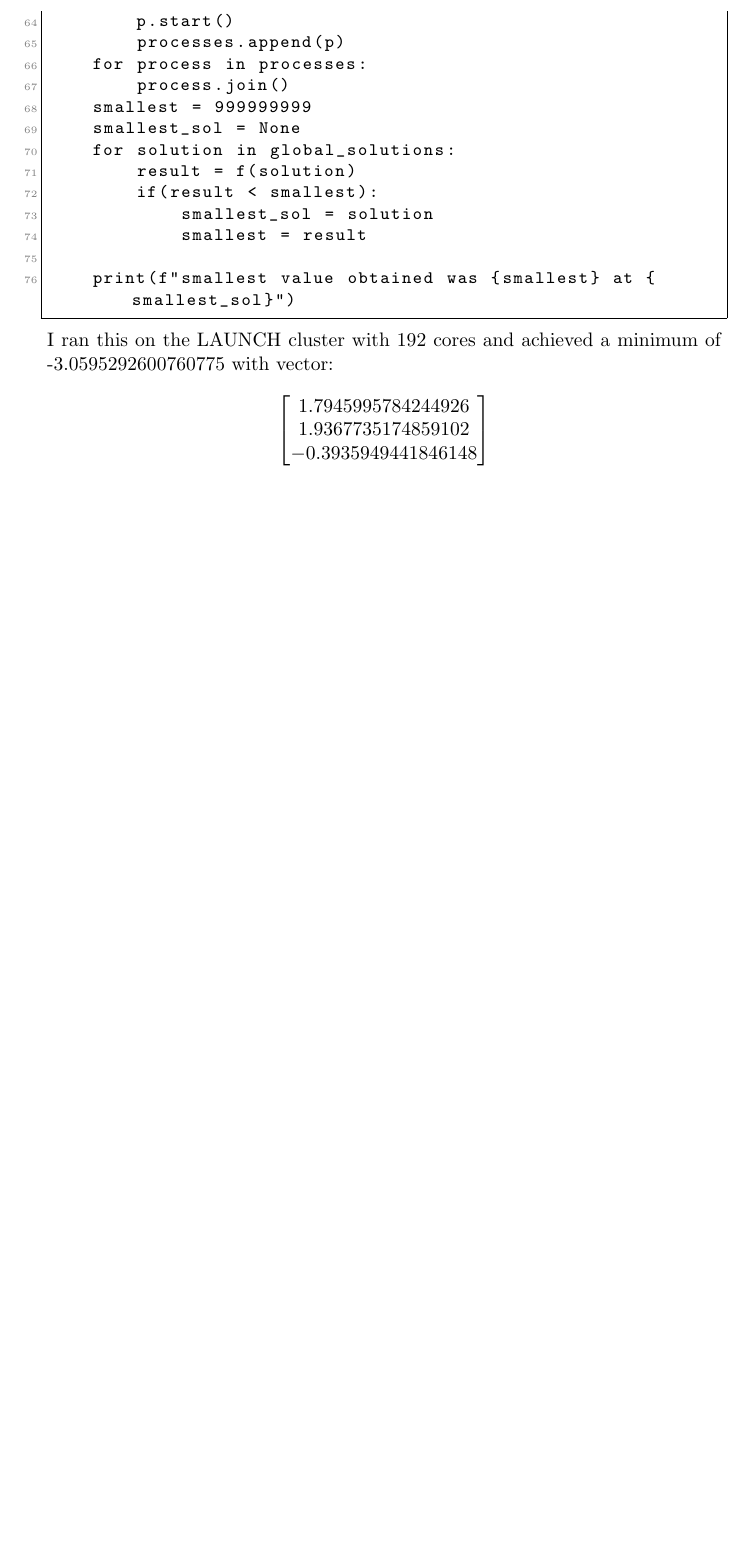
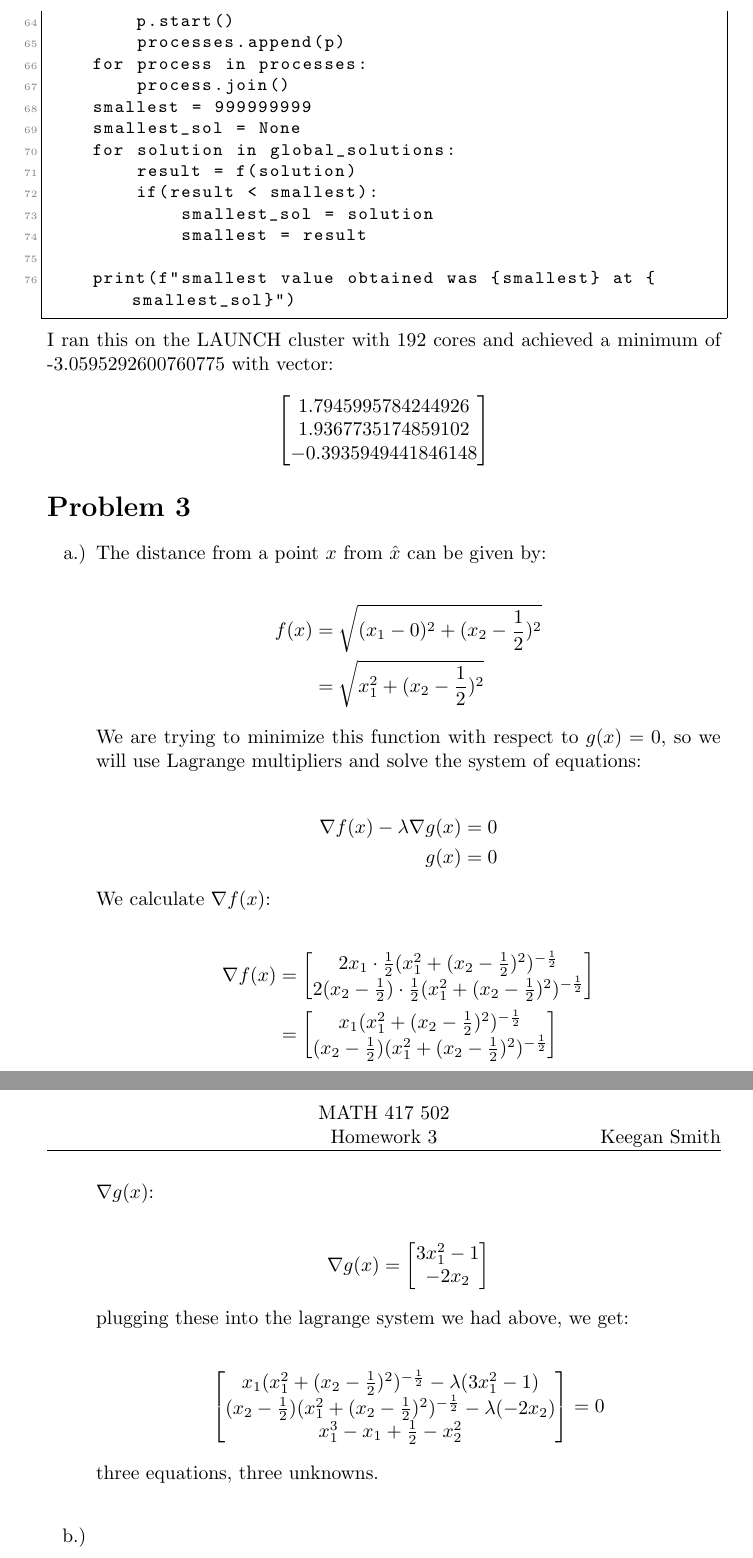
Before and after one commit to keeganasmith/numerical_analysis, a LaTeX problem sheet (hw3/hw3.tex): part of page 6 of 6 before the commit and two parts of pages 6 and 7 of 7 after it, the two joined at a grey line, cut so that both start at the same text, the shorter picture padded with empty space. Compiled offline with pdfLaTeX.

Commit message:
3a solved

```diff
--- a/hw3/hw3.tex
+++ b/hw3/hw3.tex
@@ -276,4 +276,46 @@ I ran this on the LAUNCH cluster with 192 cores and achieved a minimum of -3.059
 -0.3935949441846148 \\
 \end{bmatrix}
 \]
+\section*{Problem 3}
+\begin{enumerate}[label=\alph*.)]
+\item The distance from a point $x$ from $\hat{x}$ can be given by: \\
+\begin{align*}
+f(x) &= \sqrt{(x_1 -  0)^2 + (x_2 - \frac{1}{2})^2}\\
+&= \sqrt{x_1^2 + (x_2 - \frac{1}{2})^2}
+\end{align*}
+We are trying to minimize this function with respect to $g(x) = 0$, so we will use Lagrange multipliers and solve the system of equations: \\
+\begin{align*}
+\nabla f(x) - \lambda \nabla g(x) &= 0 \\
+g(x) &= 0
+\end{align*}
+We calculate $\nabla f(x)$: \\
+\begin{align*}
+\nabla f(x) &= \begin{bmatrix}
+2x_1 \cdot \frac{1}{2}(x_1^2 + (x_2 - \frac{1}{2})^2)^{-\frac{1}{2}} \\
+2(x_2 - \frac{1}{2}) \cdot \frac{1}{2}(x_1^2 + (x_2 - \frac{1}{2})^2)^{-\frac{1}{2}} \\
+\end{bmatrix}\\
+&= \begin{bmatrix}
+x_1(x_1^2 + (x_2 - \frac{1}{2})^2)^{-\frac{1}{2}} \\
+(x_2 - \frac{1}{2})(x_1^2 + (x_2 - \frac{1}{2})^2)^{-\frac{1}{2}} \\
+\end{bmatrix}
+\end{align*}
+$\nabla g(x)$: \\
+\begin{align*}
+\nabla g(x) &= \begin{bmatrix}
+3x_1^2 - 1 \\
+-2x_2
+\end{bmatrix}
+\end{align*}
+plugging these into the lagrange system we had above, we get: \\
+\begin{align*}
+\begin{bmatrix}
+x_1(x_1^2 + (x_2 - \frac{1}{2})^2)^{-\frac{1}{2}} - \lambda (3x_1^2 - 1) \\
+(x_2 - \frac{1}{2})(x_1^2 + (x_2 - \frac{1}{2})^2)^{-\frac{1}{2}} - \lambda (-2x_2) \\
+x_1^3 - x_1 + \frac{1}{2} - x_2^2 \\
+\end{bmatrix}
+= 0
+\end{align*}
+three equations, three unknowns. \\
+\item
+\end{enumerate}
 \end{document}
```
Also changed, not shown: hw3/hw3.pdf, 3 other files.
